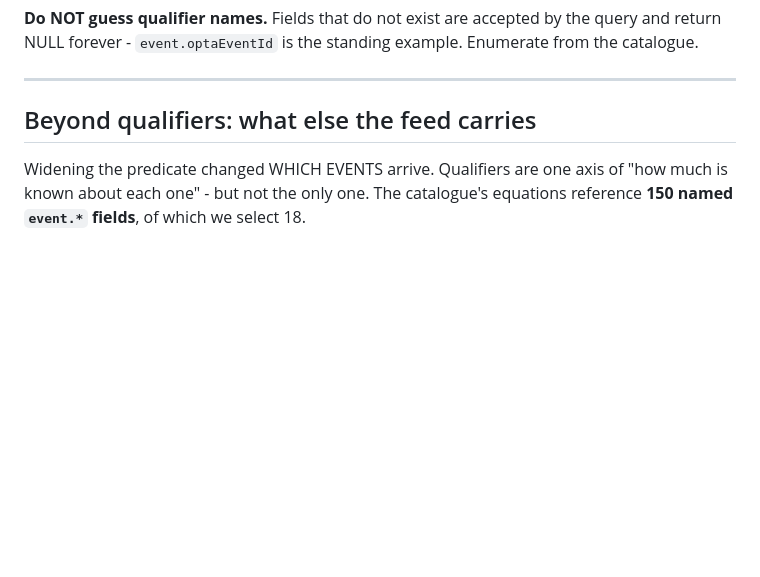
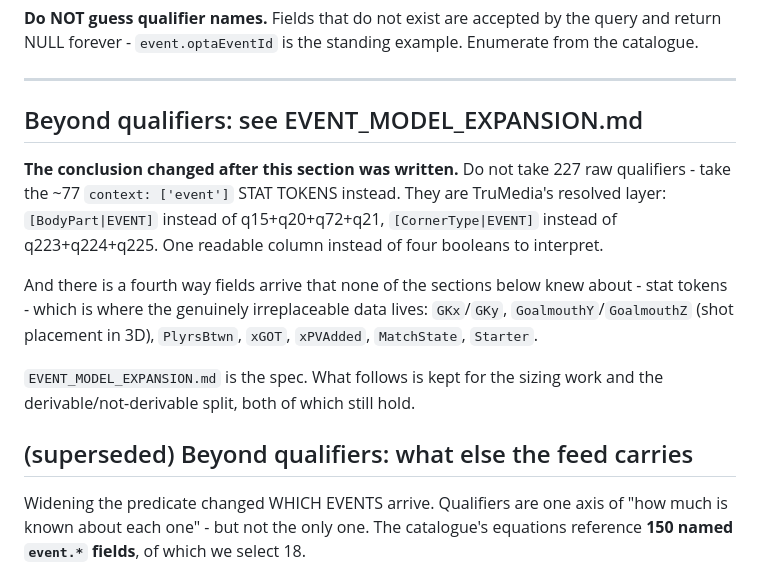
Before and after one commit to MLGSoccer/MLG-s-Soccer-Analytics-Tools, a Markdown page: MIGRATION_PLAN.md, the part around the change. GitHub-like rendering; blank space fills up the shorter version.

```diff
--- a/MIGRATION_PLAN.md
+++ b/MIGRATION_PLAN.md
@@ -718,7 +718,23 @@ Enumerate from the catalogue.
 
 ---
 
-## Beyond qualifiers: what else the feed carries
+## Beyond qualifiers: see EVENT_MODEL_EXPANSION.md
+
+**The conclusion changed after this section was written.** Do not take 227
+raw qualifiers - take the ~77 `context: ['event']` STAT TOKENS instead. They
+are TruMedia's resolved layer: `[BodyPart|EVENT]` instead of q15+q20+q72+q21,
+`[CornerType|EVENT]` instead of q223+q224+q225. One readable column instead
+of four booleans to interpret.
+
+And there is a fourth way fields arrive that none of the sections below knew
+about - stat tokens - which is where the genuinely irreplaceable data lives:
+`GKx`/`GKy`, `GoalmouthY`/`GoalmouthZ` (shot placement in 3D), `PlyrsBtwn`,
+`xGOT`, `xPVAdded`, `MatchState`, `Starter`.
+
+`EVENT_MODEL_EXPANSION.md` is the spec. What follows is kept for the sizing
+work and the derivable/not-derivable split, both of which still hold.
+
+## (superseded) Beyond qualifiers: what else the feed carries
 
 Widening the predicate changed WHICH EVENTS arrive. Qualifiers are one axis of
 "how much is known about each one" - but not the only one. The catalogue's
```
Also changed, not shown: EVENT_MODEL_EXPANSION.md (added, +166 -0 lines).
